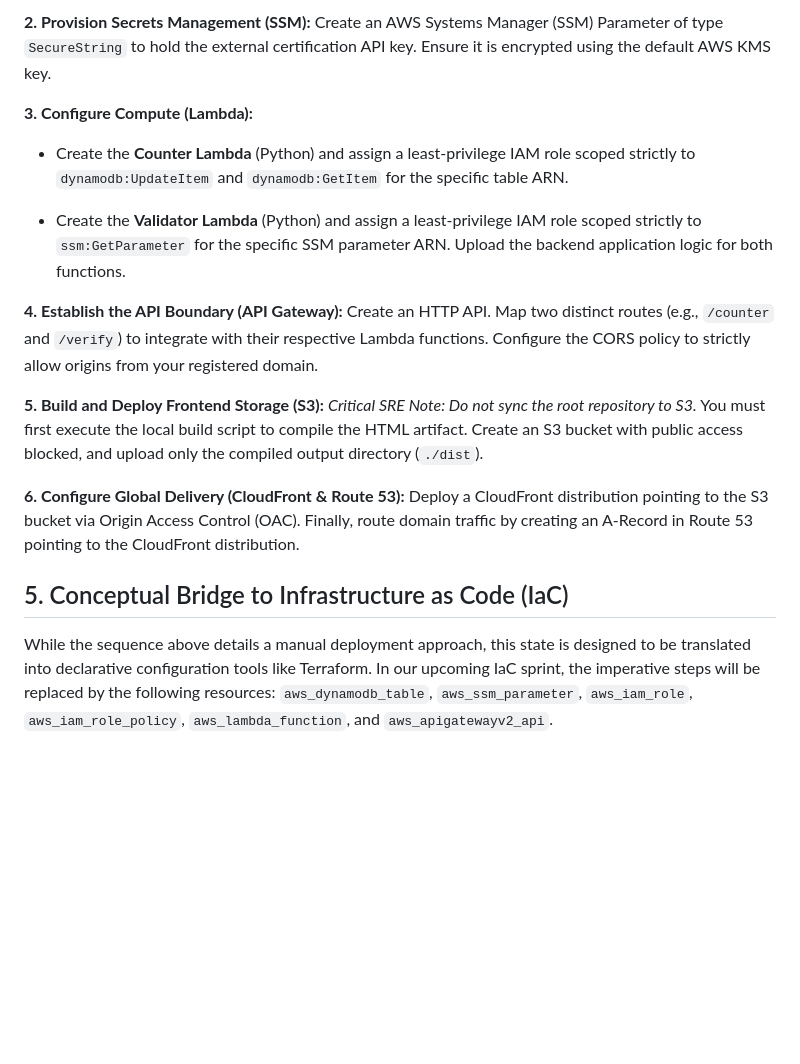
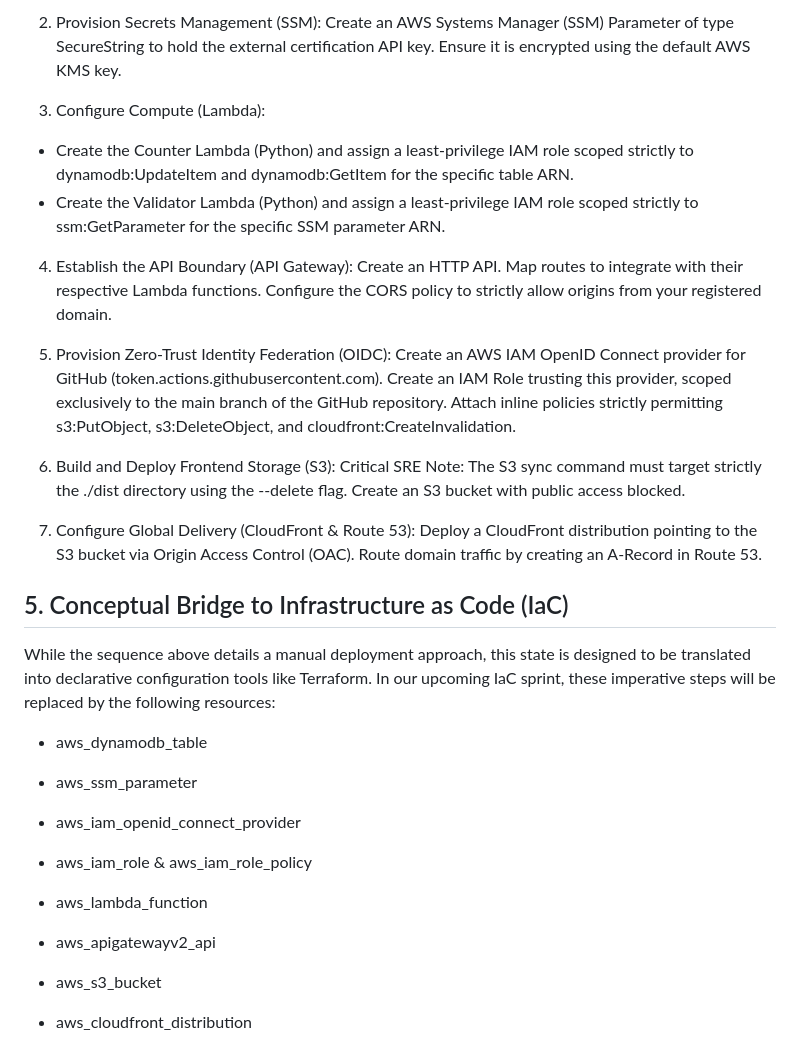
Before and after one commit to VikramBabariya/cloud-resume, a Markdown page: docs/RUNBOOK.md, the part around one of its changes. GitHub-like rendering; blank space fills up the shorter version.

```diff
--- a/docs/RUNBOOK.md
+++ b/docs/RUNBOOK.md
@@ -65,19 +71,30 @@ The following outlines the logical, dependency-driven sequence required to build
 
-**2. Provision Secrets Management (SSM):** Create an AWS Systems Manager (SSM) Parameter of type `SecureString` to hold the external certification API key. Ensure it is encrypted using the default AWS KMS key.
+2. Provision Secrets Management (SSM): Create an AWS Systems Manager (SSM) Parameter of type SecureString to hold the external certification API key. Ensure it is encrypted using the default AWS KMS key.
 
-**3. Configure Compute (Lambda):**
+3. Configure Compute (Lambda):
 
-- Create the **Counter Lambda** (Python) and assign a least-privilege IAM role scoped strictly to `dynamodb:UpdateItem` and `dynamodb:GetItem` for the specific table ARN.
+- Create the Counter Lambda (Python) and assign a least-privilege IAM role scoped strictly to dynamodb:UpdateItem and dynamodb:GetItem for the specific table ARN.
+- Create the Validator Lambda (Python) and assign a least-privilege IAM role scoped strictly to ssm:GetParameter for the specific SSM parameter ARN.
 
-- Create the **Validator Lambda** (Python) and assign a least-privilege IAM role scoped strictly to `ssm:GetParameter` for the specific SSM parameter ARN. Upload the backend application logic for both functions.
+4. Establish the API Boundary (API Gateway): Create an HTTP API. Map routes to integrate with their respective Lambda functions. Configure the CORS policy to strictly allow origins from your registered domain.
 
-**4. Establish the API Boundary (API Gateway):** Create an HTTP API. Map two distinct routes (e.g., `/counter` and `/verify`) to integrate with their respective Lambda functions. Configure the CORS policy to strictly allow origins from your registered domain.
+5. Provision Zero-Trust Identity Federation (OIDC): Create an AWS IAM OpenID Connect provider for GitHub (token.actions.githubusercontent.com). Create an IAM Role trusting this provider, scoped exclusively to the main branch of the GitHub repository. Attach inline policies strictly permitting s3:PutObject, s3:DeleteObject, and cloudfront:CreateInvalidation.
 
-**5. Build and Deploy Frontend Storage (S3):**
-_Critical SRE Note: Do not sync the root repository to S3._ You must first execute the local build script to compile the HTML artifact. Create an S3 bucket with public access blocked, and upload only the compiled output directory (`./dist`).
+6. Build and Deploy Frontend Storage (S3): Critical SRE Note: The S3 sync command must target strictly the ./dist directory using the --delete flag. Create an S3 bucket with public access blocked.
 
-**6. Configure Global Delivery (CloudFront & Route 53):** Deploy a CloudFront distribution pointing to the S3 bucket via Origin Access Control (OAC). Finally, route domain traffic by creating an A-Record in Route 53 pointing to the CloudFront distribution.
+7. Configure Global Delivery (CloudFront & Route 53): Deploy a CloudFront distribution pointing to the S3 bucket via Origin Access Control (OAC). Route domain traffic by creating an A-Record in Route 53.
 
 ## 5. Conceptual Bridge to Infrastructure as Code (IaC)
 
-While the sequence above details a manual deployment approach, this state is designed to be translated into declarative configuration tools like Terraform. In our upcoming IaC sprint, the imperative steps will be replaced by the following resources: `aws_dynamodb_table`, `aws_ssm_parameter`, `aws_iam_role`, `aws_iam_role_policy`, `aws_lambda_function`, and `aws_apigatewayv2_api`.
+While the sequence above details a manual deployment approach, this state is designed to be translated into declarative configuration tools like Terraform. In our upcoming IaC sprint, these imperative steps will be replaced by the following resources:
+
+- aws_dynamodb_table
+
+- aws_ssm_parameter
+
+- aws_iam_openid_connect_provider
+- aws_iam_role & aws_iam_role_policy
+- aws_lambda_function
+- aws_apigatewayv2_api
+- aws_s3_bucket
+- aws_cloudfront_distribution
```
Also changed, not shown: other parts of docs/RUNBOOK.md (+30 -24 lines).
